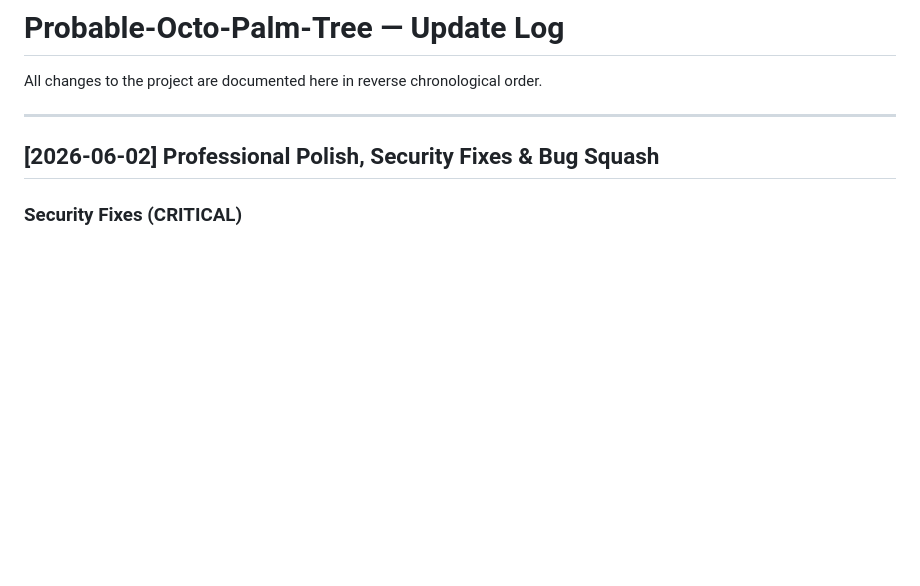
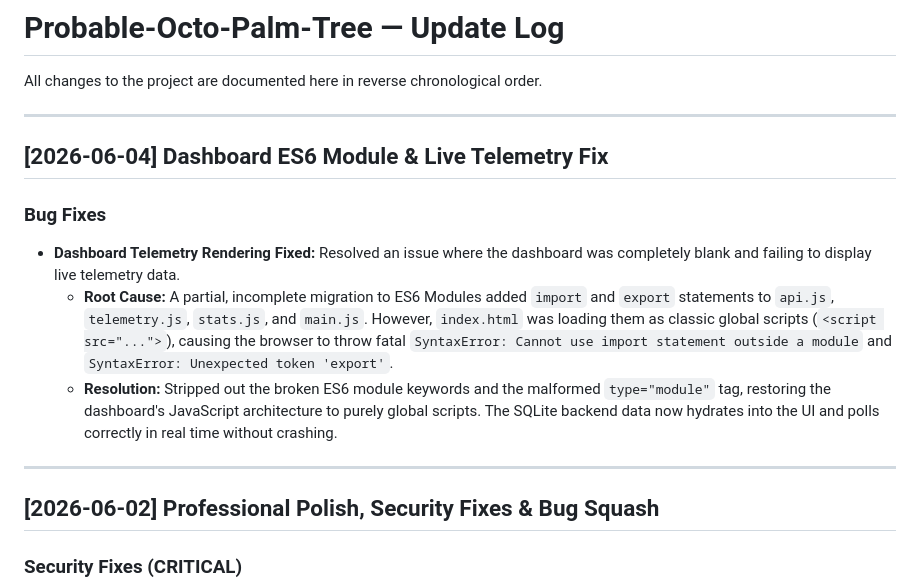
Before and after one commit to Mayank3613/Probable-Octo-Palm-Tree, a Markdown page: UPDATE_LOG.md, the part around the change. GitHub-like rendering; blank space fills up the shorter version.

Commit message:
docs: update log with dashboard live telemetry rendering fix

```diff
--- a/UPDATE_LOG.md
+++ b/UPDATE_LOG.md
@@ -1,6 +1,14 @@
 # Probable-Octo-Palm-Tree — Update Log
 
 All changes to the project are documented here in reverse chronological order.
+
+---
+## [2026-06-04] Dashboard ES6 Module & Live Telemetry Fix
+
+### Bug Fixes
+- **Dashboard Telemetry Rendering Fixed:** Resolved an issue where the dashboard was completely blank and failing to display live telemetry data.
+  - **Root Cause:** A partial, incomplete migration to ES6 Modules added `import` and `export` statements to `api.js`, `telemetry.js`, `stats.js`, and `main.js`. However, `index.html` was loading them as classic global scripts (`<script src="...">`), causing the browser to throw fatal `SyntaxError: Cannot use import statement outside a module` and `SyntaxError: Unexpected token 'export'`.
+  - **Resolution:** Stripped out the broken ES6 module keywords and the malformed `type="module"` tag, restoring the dashboard's JavaScript architecture to purely global scripts. The SQLite backend data now hydrates into the UI and polls correctly in real time without crashing.
 
 ---
 ## [2026-06-02] Professional Polish, Security Fixes & Bug Squash
```
